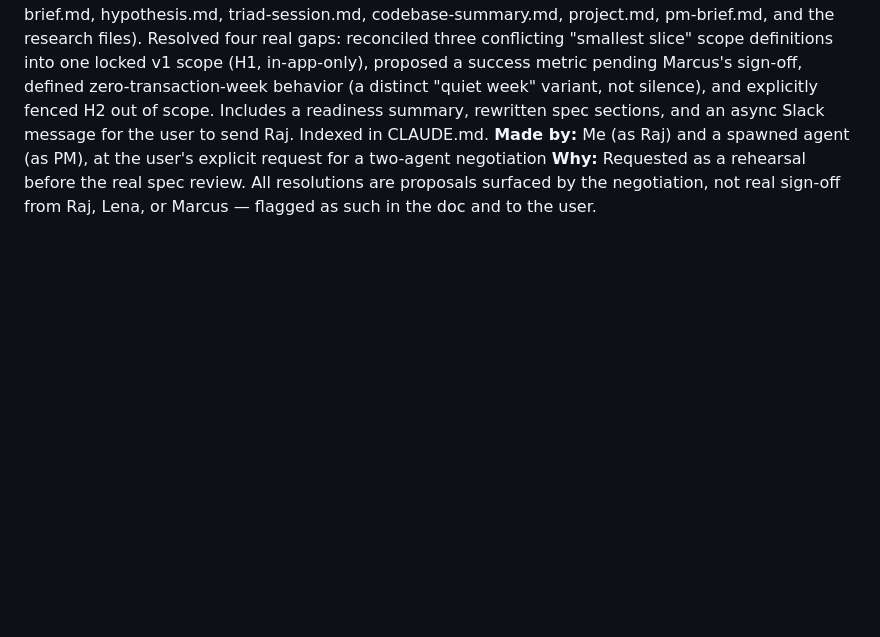
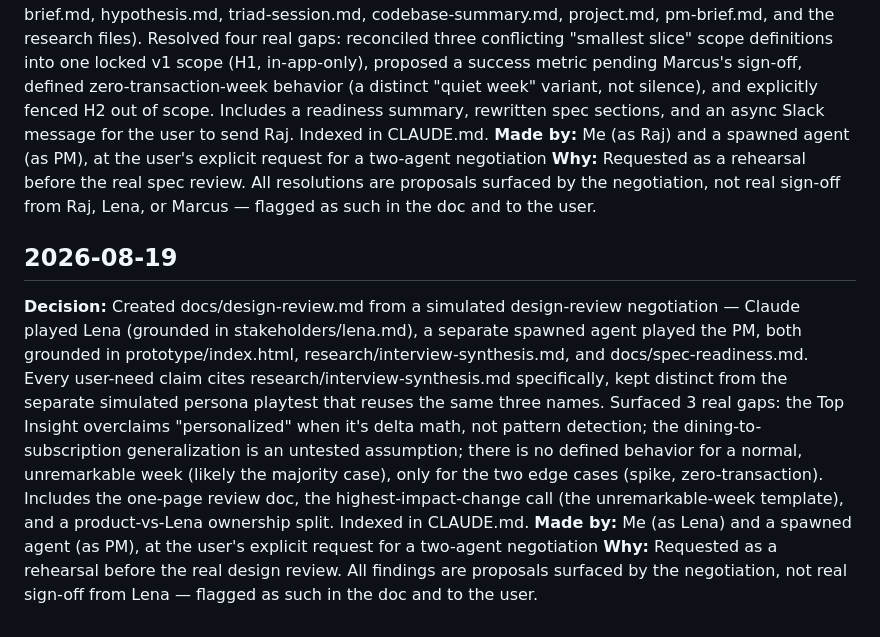
Before and after one commit to askeladden00/nudge-engage-v2, a Markdown page: change_log.md, the part around the change. Drawn GitHub-style; blank space fills up the shorter version.

```diff
--- a/change_log.md
+++ b/change_log.md
@@ -146,3 +146,8 @@ Audit trail of decisions made as Engage v2 progresses. Each entry: date, decisio
 **Decision:** Created docs/spec-readiness.md from a simulated spec-review negotiation — Claude played Raj (grounded in stakeholders/raj.md), a separate spawned agent played the PM (grounded in decision-brief.md, hypothesis.md, triad-session.md, codebase-summary.md, project.md, pm-brief.md, and the research files). Resolved four real gaps: reconciled three conflicting "smallest slice" scope definitions into one locked v1 scope (H1, in-app-only), proposed a success metric pending Marcus's sign-off, defined zero-transaction-week behavior (a distinct "quiet week" variant, not silence), and explicitly fenced H2 out of scope. Includes a readiness summary, rewritten spec sections, and an async Slack message for the user to send Raj. Indexed in CLAUDE.md.
 **Made by:** Me (as Raj) and a spawned agent (as PM), at the user's explicit request for a two-agent negotiation
 **Why:** Requested as a rehearsal before the real spec review. All resolutions are proposals surfaced by the negotiation, not real sign-off from Raj, Lena, or Marcus — flagged as such in the doc and to the user.
+
+## 2026-08-19
+**Decision:** Created docs/design-review.md from a simulated design-review negotiation — Claude played Lena (grounded in stakeholders/lena.md), a separate spawned agent played the PM, both grounded in prototype/index.html, research/interview-synthesis.md, and docs/spec-readiness.md. Every user-need claim cites research/interview-synthesis.md specifically, kept distinct from the separate simulated persona playtest that reuses the same three names. Surfaced 3 real gaps: the Top Insight overclaims "personalized" when it's delta math, not pattern detection; the dining-to-subscription generalization is an untested assumption; there is no defined behavior for a normal, unremarkable week (likely the majority case), only for the two edge cases (spike, zero-transaction). Includes the one-page review doc, the highest-impact-change call (the unremarkable-week template), and a product-vs-Lena ownership split. Indexed in CLAUDE.md.
+**Made by:** Me (as Lena) and a spawned agent (as PM), at the user's explicit request for a two-agent negotiation
+**Why:** Requested as a rehearsal before the real design review. All findings are proposals surfaced by the negotiation, not real sign-off from Lena — flagged as such in the doc and to the user.
```
Also changed, not shown: CLAUDE.md (+1 -0 lines), docs/design-review.md (added, +38 -0 lines).
